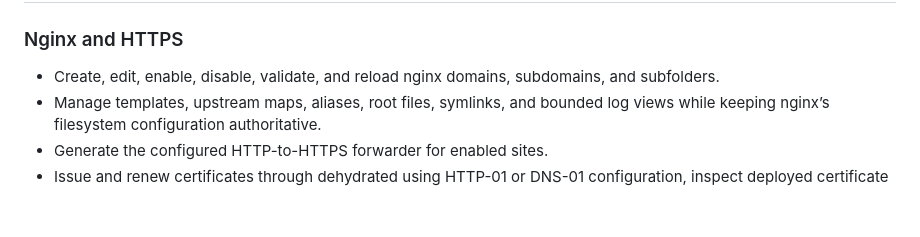
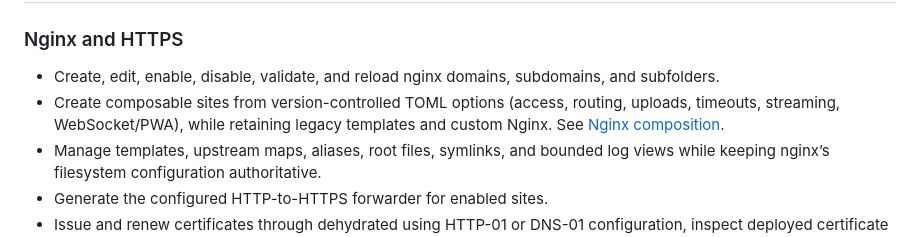
Before and after one commit to vm75/router-hub, a Markdown page: README.md, the part around the change. GitHub-like rendering; blank space fills up the shorter version.

Commit message:
docs: link composable nginx configuration guide from README

```diff
--- a/README.md
+++ b/README.md
@@ -32,6 +32,7 @@ second nginx, DNS server, or certificate authority.
 
 - Create, edit, enable, disable, validate, and reload nginx domains,
   subdomains, and subfolders.
+- Create composable sites from version-controlled TOML options (access, routing, uploads, timeouts, streaming, WebSocket/PWA), while retaining legacy templates and custom Nginx. See [Nginx composition](docs/NGINX_COMPOSITION.md).
 - Manage templates, upstream maps, aliases, root files, symlinks, and bounded
   log views while keeping nginx’s filesystem configuration authoritative.
 - Generate the configured HTTP-to-HTTPS forwarder for enabled sites.
```
